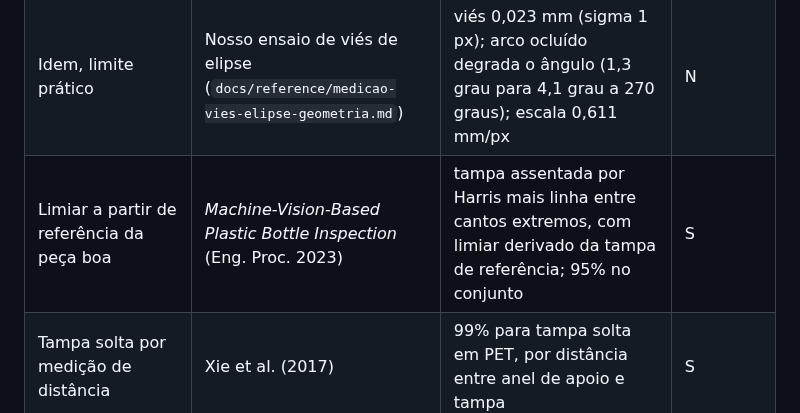
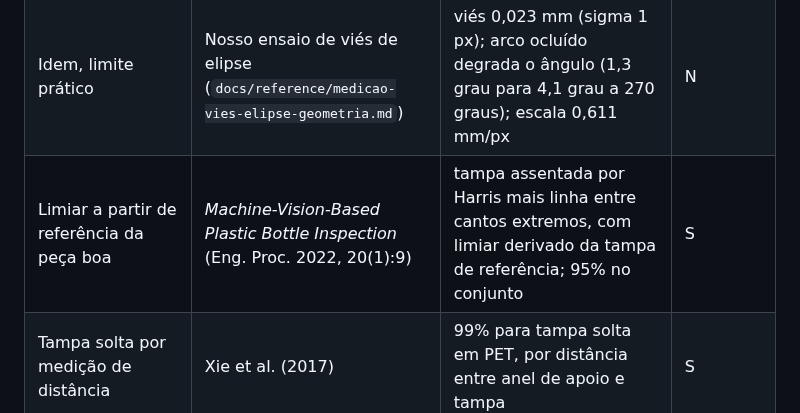
Before and after one commit to Nertonm/tcc-pnaat, a Markdown page: docs/design/adaptacao-yolo-poc02-poc03.md, the part around the change. Drawn GitHub-style.

```diff
--- a/docs/design/adaptacao-yolo-poc02-poc03.md
+++ b/docs/design/adaptacao-yolo-poc02-poc03.md
@@ -183,7 +183,7 @@ Lista completa e verificada em `docs/REFERENCIAS.md`.
 |---|---|---|---|
 | Medir antes de classificar (geometria da tampa) | Halir & Flusser (1998), ajuste de elipse por mínimos quadrados | ajuste estável, com viés algébrico que encolhe a cota | P |
 | Idem, limite prático | Nosso ensaio de viés de elipse (`docs/reference/medicao-vies-elipse-geometria.md`) | viés 0,023 mm (sigma 1 px); arco ocluído degrada o ângulo (1,3 grau para 4,1 grau a 270 graus); escala 0,611 mm/px | N |
-| Limiar a partir de referência da peça boa | *Machine-Vision-Based Plastic Bottle Inspection* (Eng. Proc. 2023) | tampa assentada por Harris mais linha entre cantos extremos, com limiar derivado da tampa de referência; 95% no conjunto | S |
+| Limiar a partir de referência da peça boa | *Machine-Vision-Based Plastic Bottle Inspection* (Eng. Proc. 2022, 20(1):9) | tampa assentada por Harris mais linha entre cantos extremos, com limiar derivado da tampa de referência; 95% no conjunto | S |
 | Tampa solta por medição de distância | Xie et al. (2017) | 99% para tampa solta em PET, por distância entre anel de apoio e tampa | S |
 | Piso de desempenho (vidro) | Kumchoo & Chiracharit (2018) | 87% para tampa solta e anel | S |
 | Teto supervisionado | Sheng & Wang, ECA-EfficientDet (J. Sensors 2022) | detecção de tampa e rótulo, mAP 99,16% com 1.200 amostras | P |
```
Also changed, not shown: docs/REFERENCIAS.md (+2 -1 lines).
